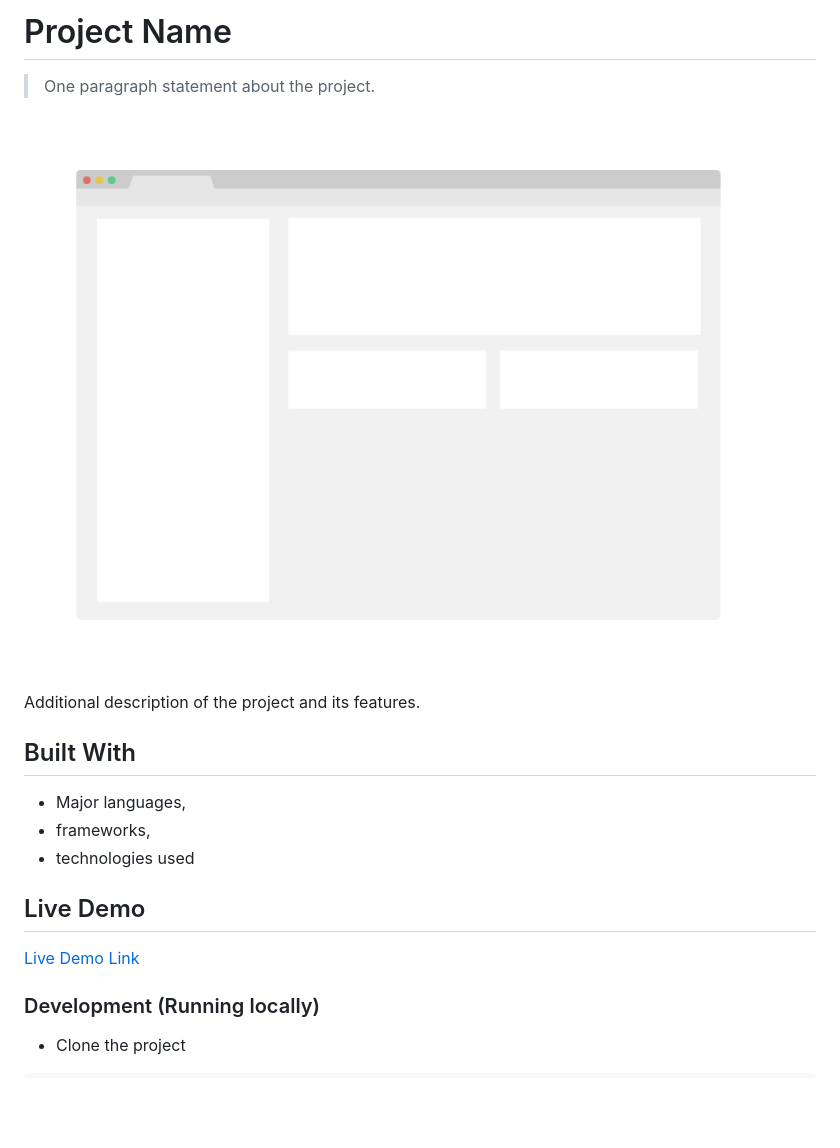
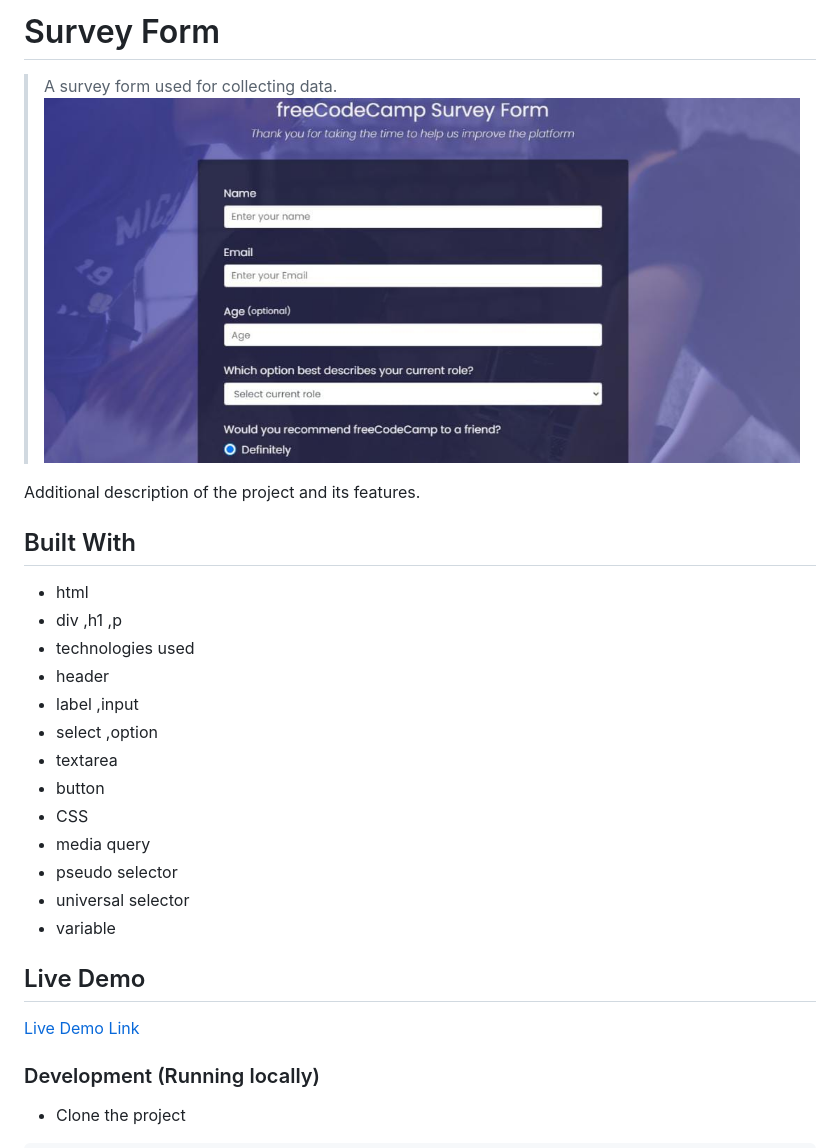
Before and after one commit to Yinkusadel/05-fcc-surveyform, a Markdown page: README.md, the part around the change printed below. Rendered like a GitHub page; pictures changed too: app_screenshot.png; blank space fills up the shorter version.

Commit message:
update for linter screenshot and readme

```diff
--- a/README.md
+++ b/README.md
@@ -1,16 +1,25 @@
-# Project Name
+# Survey Form
 
-> One paragraph statement about the project.
-
-![screenshot](./app_screenshot.png)
+> A survey form used for collecting data.
+> ![screenshot](./app_screenshot.png)
 
 Additional description of the project and its features.
 
 ## Built With
 
-- Major languages,
-- frameworks,
+- html
+- div ,h1 ,p
 - technologies used
+- header
+- label ,input
+- select ,option
+- textarea
+- button
+- CSS
+- media query
+- pseudo selector
+- universal selector
+- variable
 
 ## Live Demo
 
```
Also changed, not shown: other parts of README.md (+1 -1 lines), 2 other files.
